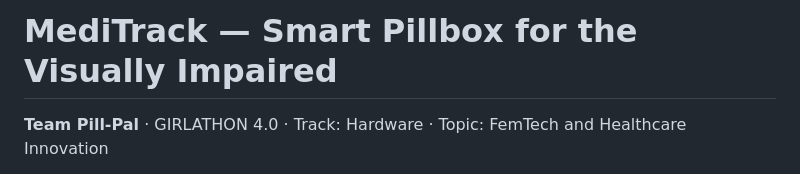
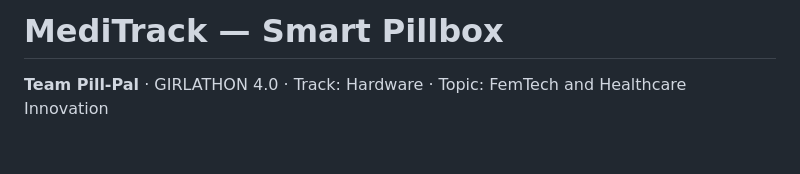
Before and after one commit to Ananya600/MediTrack, a Markdown page: Readme.md, the part around the change. Rendered like a GitHub page; blank space fills up the shorter version.

```diff
--- a/Readme.md
+++ b/Readme.md
@@ -1,4 +1,4 @@
-# MediTrack — Smart Pillbox for the Visually Impaired
+# MediTrack — Smart Pillbox
 
 **Team Pill-Pal** · GIRLATHON 4.0 · Track: Hardware · Topic: FemTech and Healthcare Innovation
 
```
